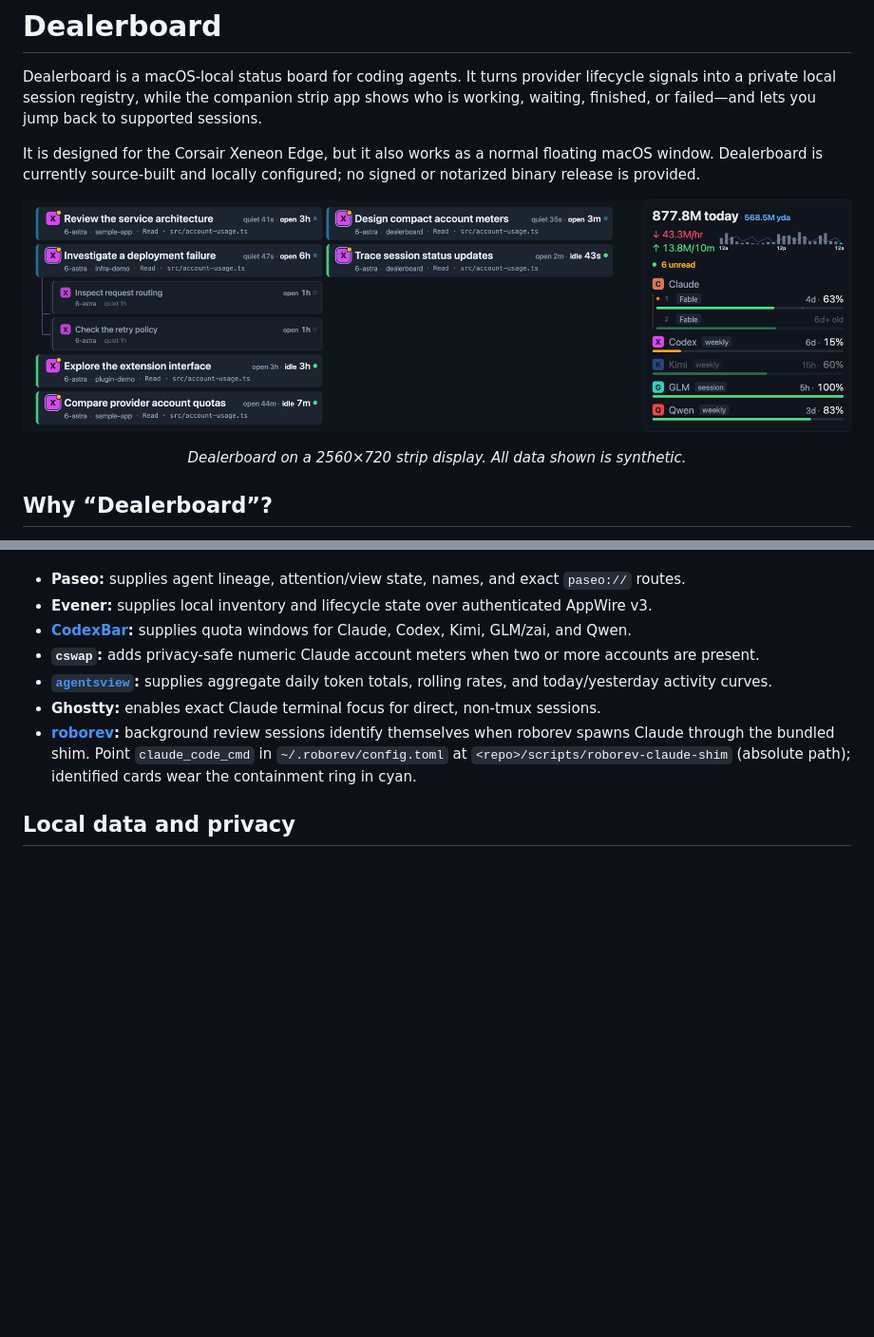
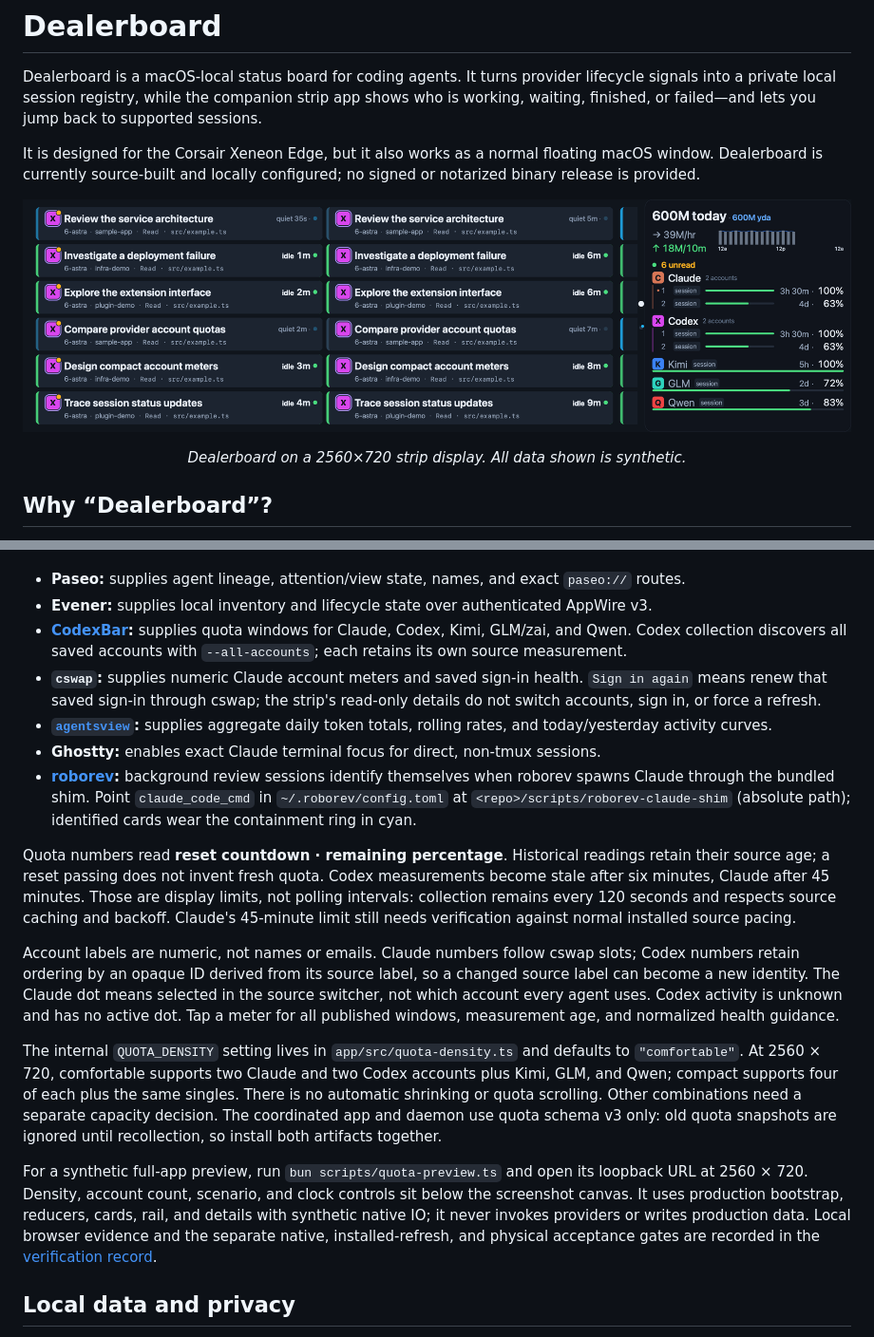
Before and after one commit to arittr/dealerboard, a Markdown page: README.md, 2 parts joined by grey strips. Shown at 95% size. Rendered like a GitHub page; pictures changed too: docs/assets/dealerboard-strip.png; blank space fills up the shorter version.

Commit message:
docs: verify and document multi-account quota rail

```diff
--- a/README.md
+++ b/README.md
@@ -178,9 +178,11 @@ itself.
 - **Evener:** supplies local inventory and lifecycle state over authenticated
   AppWire v3.
 - **[CodexBar](https://github.com/steipete/CodexBar):** supplies quota windows
-  for Claude, Codex, Kimi, GLM/zai, and Qwen.
-- **`cswap`:** adds privacy-safe numeric Claude account meters when two or
-  more accounts are present.
+  for Claude, Codex, Kimi, GLM/zai, and Qwen. Codex collection discovers all
+  saved accounts with `--all-accounts`; each retains its own source measurement.
+- **`cswap`:** supplies numeric Claude account meters and saved sign-in health.
+  `Sign in again` means renew that saved sign-in through cswap; the strip's
+  read-only details do not switch accounts, sign in, or force a refresh.
 - **[`agentsview`](https://github.com/kenn-io/agentsview):** supplies aggregate
   daily token totals, rolling rates, and today/yesterday activity curves.
 - **Ghostty:** enables exact Claude terminal focus for direct, non-tmux
@@ -190,6 +192,36 @@ itself.
   bundled shim. Point `claude_code_cmd` in `~/.roborev/config.toml` at
   `<repo>/scripts/roborev-claude-shim` (absolute path); identified cards
   wear the containment ring in cyan.
+
+Quota numbers read **reset countdown · remaining percentage**. Historical
+readings retain their source age; a reset passing does not invent fresh quota.
+Codex measurements become stale after six minutes, Claude after 45 minutes.
+Those are display limits, not polling intervals: collection remains every
+120 seconds and respects source caching and backoff. Claude's 45-minute limit
+still needs verification against normal installed source pacing.
+
+Account labels are numeric, not names or emails. Claude numbers follow cswap
+slots; Codex numbers retain ordering by an opaque ID derived from its source
+label, so a changed source label can become a new identity. The Claude dot
+means selected in the source switcher, not which account every agent uses.
+Codex activity is unknown and has no active dot. Tap a meter for all published
+windows, measurement age, and normalized health guidance.
+
+The internal `QUOTA_DENSITY` setting lives in `app/src/quota-density.ts` and
+defaults to `"comfortable"`. At 2560 × 720, comfortable supports two Claude
+and two Codex accounts plus Kimi, GLM, and Qwen; compact supports four of each
+plus the same singles. There is no automatic shrinking or quota scrolling.
+Other combinations need a separate capacity decision. The coordinated app
+and daemon use quota schema v3 only: old quota snapshots are ignored until
+recollection, so install both artifacts together.
+
+For a synthetic full-app preview, run `bun scripts/quota-preview.ts` and open
+its loopback URL at 2560 × 720. Density, account count, scenario, and clock
+controls sit below the screenshot canvas. It uses production bootstrap,
+reducers, cards, rail, and details with synthetic native IO; it never invokes
+providers or writes production data. Local browser evidence and the separate
+native, installed-refresh, and physical acceptance gates are recorded in the
+[verification record](docs/superpowers/plans/2026-09-08-multi-account-quota-verification.md).
 
 ## Local data and privacy
 
```
Also changed, not shown: docs/assets/dealerboard-strip-compact.png (added), 8 other files.
